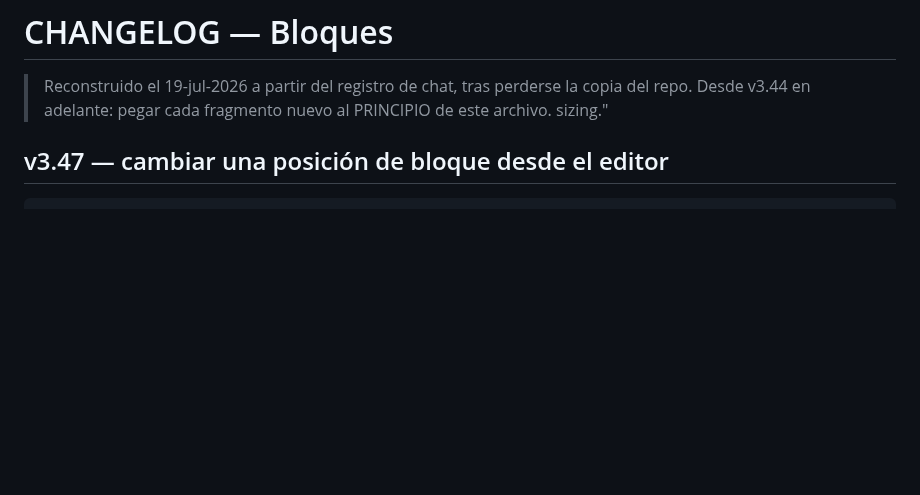
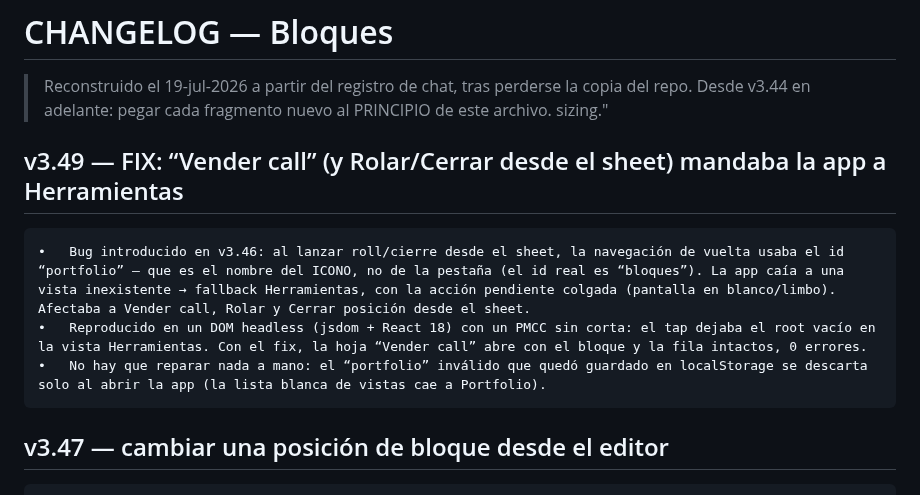
Before and after one commit to GaloFly/galowillmakeyourich, a Markdown page: CHANGELOG.md, the part around the change. GitHub-like rendering; blank space fills up the shorter version.

```diff
--- a/CHANGELOG.md
+++ b/CHANGELOG.md
@@ -2,6 +2,11 @@
 
 > Reconstruido el 19-jul-2026 a partir del registro de chat, tras perderse la copia del repo. Desde v3.44 en adelante: pegar cada fragmento nuevo al PRINCIPIO de este archivo.
 sizing."
+
+## v3.49 — FIX: “Vender call” (y Rolar/Cerrar desde el sheet) mandaba la app a Herramientas
+	•	Bug introducido en v3.46: al lanzar roll/cierre desde el sheet, la navegación de vuelta usaba el id “portfolio” — que es el nombre del ICONO, no de la pestaña (el id real es “bloques”). La app caía a una vista inexistente → fallback Herramientas, con la acción pendiente colgada (pantalla en blanco/limbo). Afectaba a Vender call, Rolar y Cerrar posición desde el sheet.
+	•	Reproducido en un DOM headless (jsdom + React 18) con un PMCC sin corta: el tap dejaba el root vacío en la vista Herramientas. Con el fix, la hoja “Vender call” abre con el bloque y la fila intactos, 0 errores.
+	•	No hay que reparar nada a mano: el “portfolio” inválido que quedó guardado en localStorage se descarta solo al abrir la app (la lista blanca de vistas cae a Portfolio).
 
 ## v3.47 — cambiar una posición de bloque desde el editor
 	•	Nuevo selector “Bloque” en el editor de posición (junto a Broker/Ticker): mueve la posición p.ej. de B2 a B1 sin recrearla.
```
